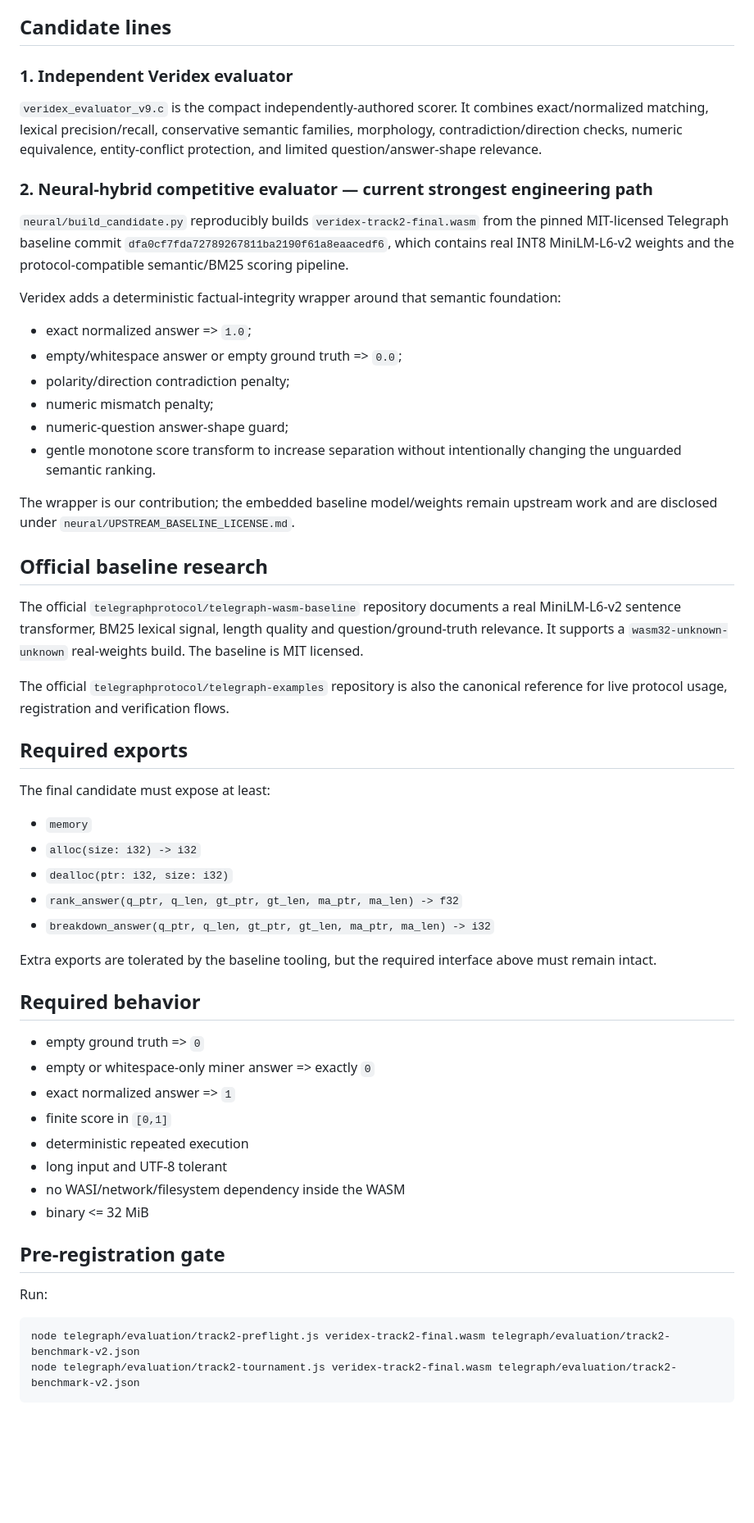
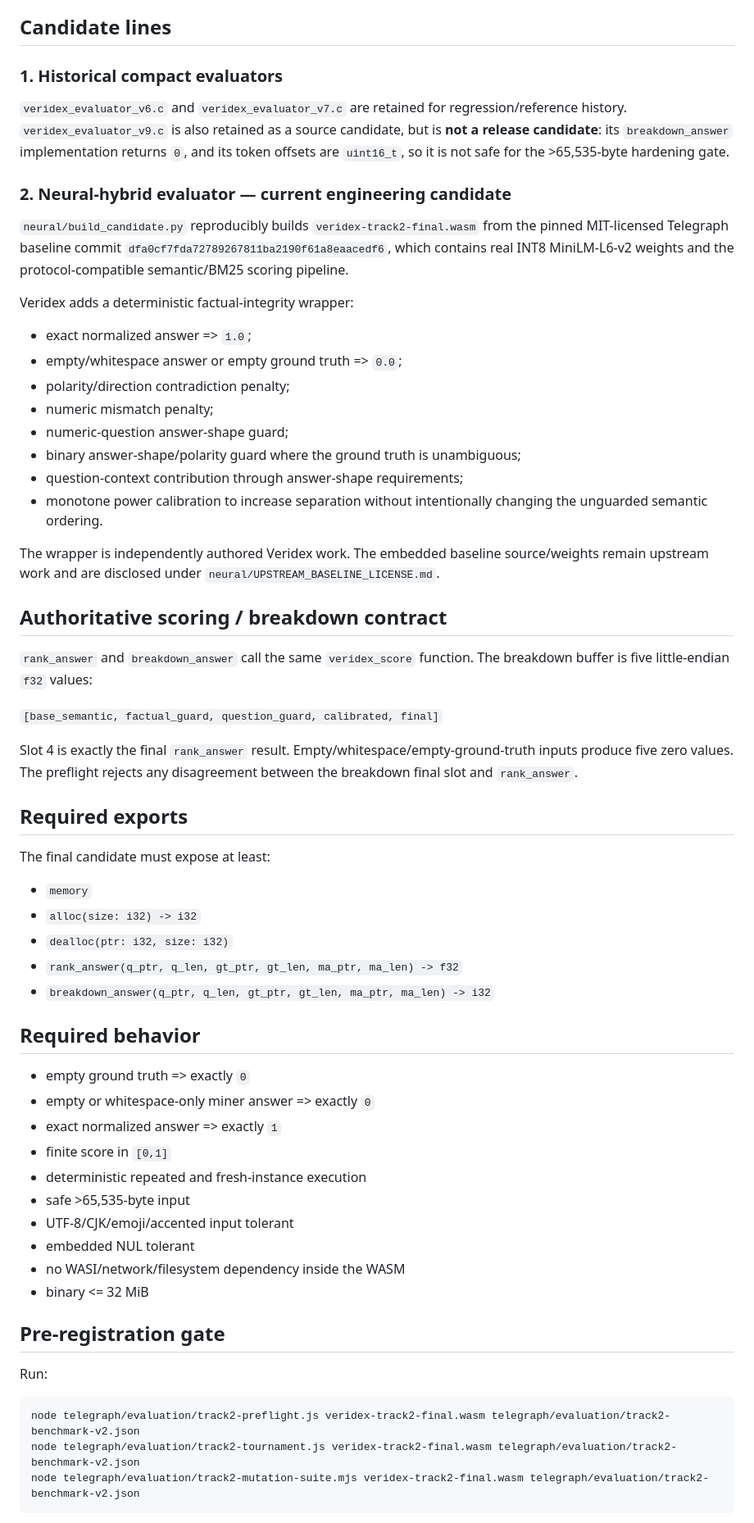
Before and after one commit to pawansatoshi/Veridex, a Markdown page: telegraph/evaluation/BUILD.md, the part around one of its changes. Shown at 82% size. GitHub-like rendering; blank space fills up the shorter version.

Commit message:
docs(track2): document V10 scoring and breakdown contract

````diff
--- a/telegraph/evaluation/BUILD.md
+++ b/telegraph/evaluation/BUILD.md
@@ -4,30 +4,34 @@ This directory contains the freestanding `wasm32` scoring work used for the Tele
 
 ## Candidate lines
 
-### 1. Independent Veridex evaluator
+### 1. Historical compact evaluators
 
-`veridex_evaluator_v9.c` is the compact independently-authored scorer. It combines exact/normalized matching, lexical precision/recall, conservative semantic families, morphology, contradiction/direction checks, numeric equivalence, entity-conflict protection, and limited question/answer-shape relevance.
+`veridex_evaluator_v6.c` and `veridex_evaluator_v7.c` are retained for regression/reference history. `veridex_evaluator_v9.c` is also retained as a source candidate, but is **not a release candidate**: its `breakdown_answer` implementation returns `0`, and its token offsets are `uint16_t`, so it is not safe for the >65,535-byte hardening gate.
 
-### 2. Neural-hybrid competitive evaluator — current strongest engineering path
+### 2. Neural-hybrid evaluator — current engineering candidate
 
 `neural/build_candidate.py` reproducibly builds `veridex-track2-final.wasm` from the pinned MIT-licensed Telegraph baseline commit `dfa0cf7fda72789267811ba2190f61a8eaacedf6`, which contains real INT8 MiniLM-L6-v2 weights and the protocol-compatible semantic/BM25 scoring pipeline.
 
-Veridex adds a deterministic factual-integrity wrapper around that semantic foundation:
+Veridex adds a deterministic factual-integrity wrapper:
 
 - exact normalized answer => `1.0`;
 - empty/whitespace answer or empty ground truth => `0.0`;
 - polarity/direction contradiction penalty;
 - numeric mismatch penalty;
 - numeric-question answer-shape guard;
-- gentle monotone score transform to increase separation without intentionally changing the unguarded semantic ranking.
+- binary answer-shape/polarity guard where the ground truth is unambiguous;
+- question-context contribution through answer-shape requirements;
+- monotone power calibration to increase separation without intentionally changing the unguarded semantic ordering.
 
-The wrapper is our contribution; the embedded baseline model/weights remain upstream work and are disclosed under `neural/UPSTREAM_BASELINE_LICENSE.md`.
+The wrapper is independently authored Veridex work. The embedded baseline source/weights remain upstream work and are disclosed under `neural/UPSTREAM_BASELINE_LICENSE.md`.
 
-## Official baseline research
+## Authoritative scoring / breakdown contract
 
-The official `telegraphprotocol/telegraph-wasm-baseline` repository documents a real MiniLM-L6-v2 sentence transformer, BM25 lexical signal, length quality and question/ground-truth relevance. It supports a `wasm32-unknown-unknown` real-weights build. The baseline is MIT licensed.
+`rank_answer` and `breakdown_answer` call the same `veridex_score` function. The breakdown buffer is five little-endian `f32` values:
 
-The official `telegraphprotocol/telegraph-examples` repository is also the canonical reference for live protocol usage, registration and verification flows.
+`[base_semantic, factual_guard, question_guard, calibrated, final]`
+
+Slot 4 is exactly the final `rank_answer` result. Empty/whitespace/empty-ground-truth inputs produce five zero values. The preflight rejects any disagreement between the breakdown final slot and `rank_answer`.
 
 ## Required exports
 
@@ -39,16 +43,16 @@ The final candidate must expose at least:
 - `rank_answer(q_ptr, q_len, gt_ptr, gt_len, ma_ptr, ma_len) -> f32`
 - `breakdown_answer(q_ptr, q_len, gt_ptr, gt_len, ma_ptr, ma_len) -> i32`
 
-Extra exports are tolerated by the baseline tooling, but the required interface above must remain intact.
-
 ## Required behavior
 
-- empty ground truth => `0`
+- empty ground truth => exactly `0`
 - empty or whitespace-only miner answer => exactly `0`
-- exact normalized answer => `1`
+- exact normalized answer => exactly `1`
 - finite score in `[0,1]`
-- deterministic repeated execution
-- long input and UTF-8 tolerant
+- deterministic repeated and fresh-instance execution
+- safe >65,535-byte input
+- UTF-8/CJK/emoji/accented input tolerant
+- embedded NUL tolerant
 - no WASI/network/filesystem dependency inside the WASM
 - binary <= 32 MiB
 
@@ -59,5 +63,6 @@ Run:
 ```bash
 node telegraph/evaluation/track2-preflight.js veridex-track2-final.wasm telegraph/evaluation/track2-benchmark-v2.json
 node telegraph/evaluation/track2-tournament.js veridex-track2-final.wasm telegraph/evaluation/track2-benchmark-v2.json
+node telegraph/evaluation/track2-mutation-suite.mjs veridex-track2-final.wasm telegraph/evaluation/track2-benchmark-v2.json
 ```
 
````
Also changed, not shown: other parts of telegraph/evaluation/BUILD.md (+2 -2 lines).
